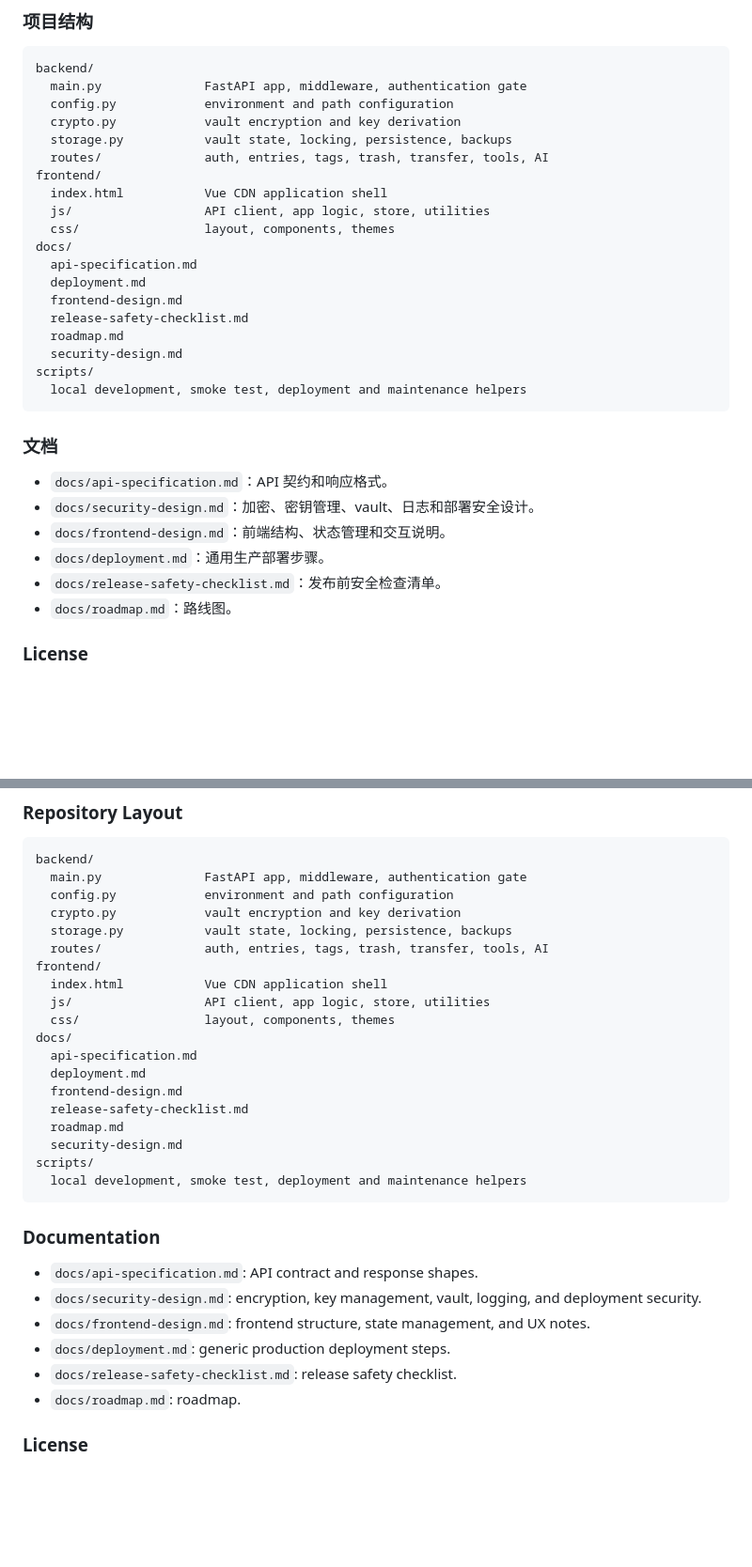
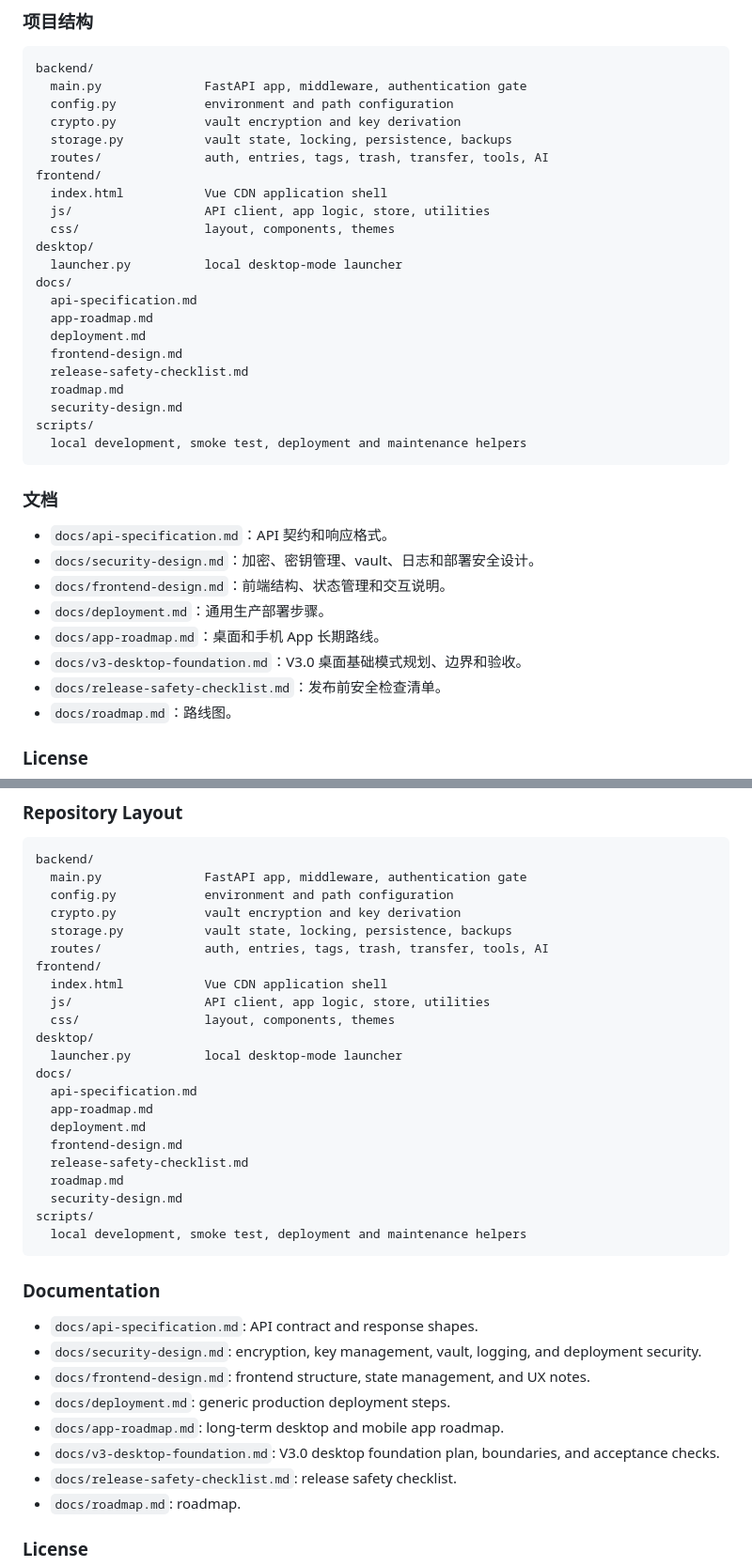
Before and after one commit to Langxi13/SecretBase, a Markdown page: README.md, 2 parts joined by grey strips. Shown at 94% size. Drawn GitHub-style; blank space fills up the shorter version.

```diff
--- a/README.md
+++ b/README.md
@@ -284,8 +328,11 @@ frontend/
   index.html           Vue CDN application shell
   js/                  API client, app logic, store, utilities
   css/                 layout, components, themes
+desktop/
+  launcher.py          local desktop-mode launcher
 docs/
   api-specification.md
+  app-roadmap.md
   deployment.md
   frontend-design.md
   release-safety-checklist.md
@@ -301,6 +348,8 @@ scripts/
 - `docs/security-design.md`：加密、密钥管理、vault、日志和部署安全设计。
 - `docs/frontend-design.md`：前端结构、状态管理和交互说明。
 - `docs/deployment.md`：通用生产部署步骤。
+- `docs/app-roadmap.md`：桌面和手机 App 长期路线。
+- `docs/v3-desktop-foundation.md`：V3.0 桌面基础模式规划、边界和验收。
 - `docs/release-safety-checklist.md`：发布前安全检查清单。
 - `docs/roadmap.md`：路线图。
 
@@ -534,8 +627,11 @@ frontend/
   index.html           Vue CDN application shell
   js/                  API client, app logic, store, utilities
   css/                 layout, components, themes
+desktop/
+  launcher.py          local desktop-mode launcher
 docs/
   api-specification.md
+  app-roadmap.md
   deployment.md
   frontend-design.md
   release-safety-checklist.md
@@ -551,6 +647,8 @@ scripts/
 - `docs/security-design.md`: encryption, key management, vault, logging, and deployment security.
 - `docs/frontend-design.md`: frontend structure, state management, and UX notes.
 - `docs/deployment.md`: generic production deployment steps.
+- `docs/app-roadmap.md`: long-term desktop and mobile app roadmap.
+- `docs/v3-desktop-foundation.md`: V3.0 desktop foundation plan, boundaries, and acceptance checks.
 - `docs/release-safety-checklist.md`: release safety checklist.
 - `docs/roadmap.md`: roadmap.
 
```
Also changed, not shown: other parts of README.md (+88 -0 lines).
